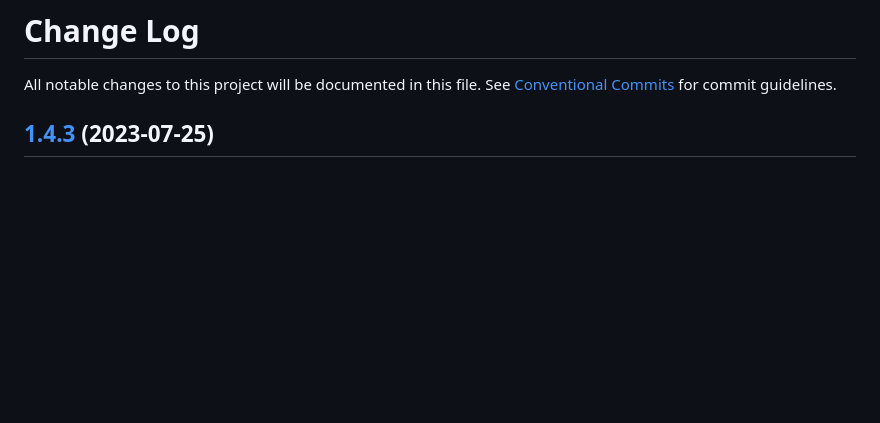
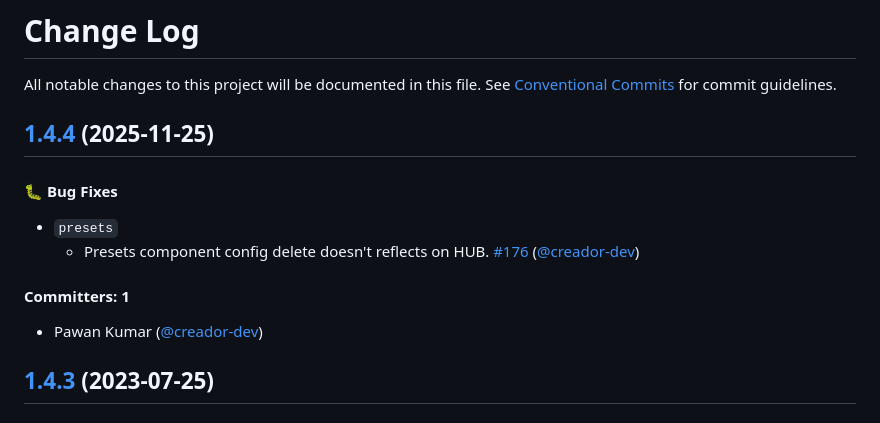
Before and after one commit to wpmudev/shared-modules, a Markdown page: CHANGELOG.md, the part around the change. GitHub-like rendering; blank space fills up the shorter version.

```diff
--- a/CHANGELOG.md
+++ b/CHANGELOG.md
@@ -1,6 +1,16 @@
 # Change Log
 
 All notable changes to this project will be documented in this file. See [Conventional Commits](https://conventionalcommits.org/) for commit guidelines.
+
+## [1.4.4](https://github.com/wpmudev/shared-modules/compare/release/1.4.3...release/1.4.4) (2025-11-25)
+
+#### 🐛 Bug Fixes
+
+- `presets`
+    - Presets component config delete doesn't reflects on HUB. [#176](https://github.com/wpmudev/shared-modules/pull/176) ([@creador-dev](https://github.com/creador-dev))
+
+#### Committers: 1
+- Pawan Kumar ([@creador-dev](https://github.com/creador-dev))
 
 ## [1.4.3](https://github.com/wpmudev/shared-modules/compare/release/1.4.2...release/1.4.3) (2023-07-25)
 
```
